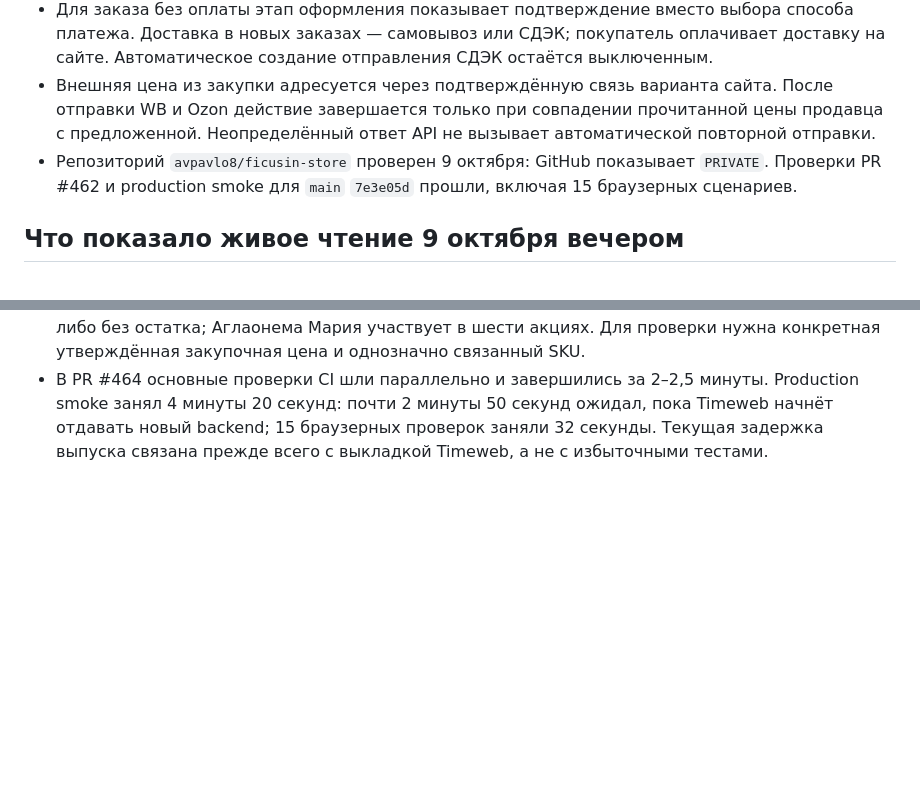
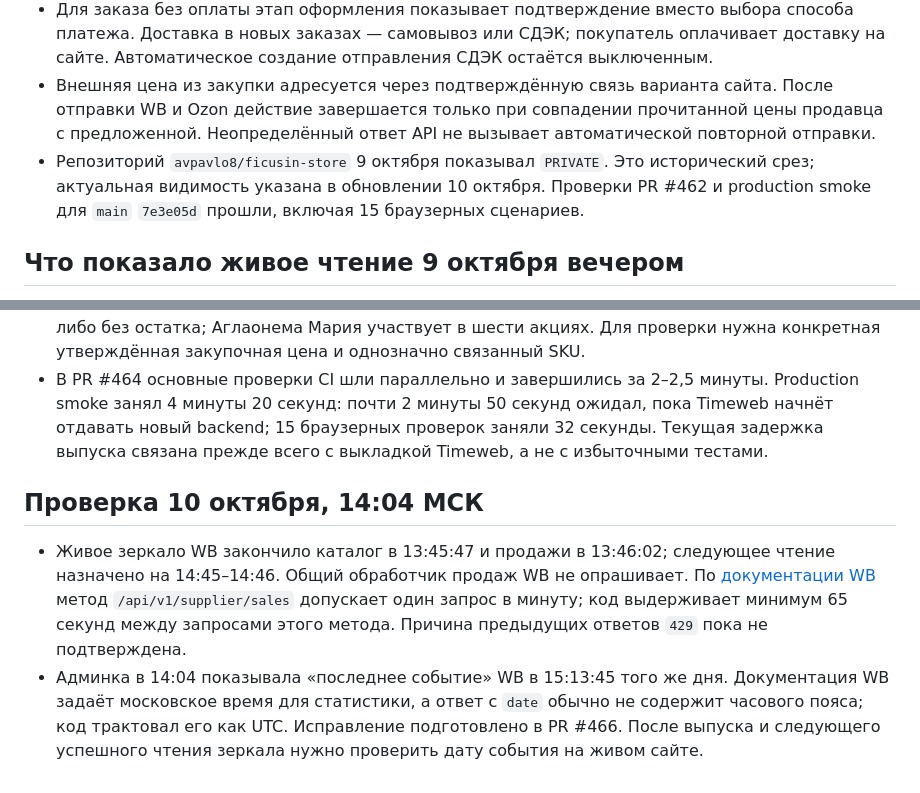
Before and after one commit to avpavlo8/ficusin-store, a Markdown page: docs/launch-readiness-2026-10-09.md, 2 parts joined by grey strips. GitHub-like rendering; blank space fills up the shorter version.

Commit message:
Record WB mirror diagnosis and timezone evidence

```diff
--- a/docs/launch-readiness-2026-10-09.md
+++ b/docs/launch-readiness-2026-10-09.md
@@ -8,7 +8,7 @@
 - Смешанный заказ принимается без оплаты и без резерва. Наличие для онлайн-оплаты и исполнения проверяется повторно; ручной перевод в «готов» и «завершён» ограничен на сервере. Самовывоз с оплатой при получении отмечается при выдаче.
 - Для заказа без оплаты этап оформления показывает подтверждение вместо выбора способа платежа. Доставка в новых заказах — самовывоз или СДЭК; покупатель оплачивает доставку на сайте. Автоматическое создание отправления СДЭК остаётся выключенным.
 - Внешняя цена из закупки адресуется через подтверждённую связь варианта сайта. После отправки WB и Ozon действие завершается только при совпадении прочитанной цены продавца с предложенной. Неопределённый ответ API не вызывает автоматической повторной отправки.
-- Репозиторий `avpavlo8/ficusin-store` проверен 9 октября: GitHub показывает `PRIVATE`. Проверки PR #462 и production smoke для `main` `7e3e05d` прошли, включая 15 браузерных сценариев.
+- Репозиторий `avpavlo8/ficusin-store` 9 октября показывал `PRIVATE`. Это исторический срез; актуальная видимость указана в обновлении 10 октября. Проверки PR #462 и production smoke для `main` `7e3e05d` прошли, включая 15 браузерных сценариев.
 
 ## Что показало живое чтение 9 октября вечером
 
@@ -34,3 +34,8 @@
 - На сайте 648 карточек, включая 5 черновиков. Для Ozon 224 карточки полностью связаны по размерам, у 424 остаются несвязанные размеры. Сверка ассортимента и категорий ждёт выгрузку владельца по согласованному порядку.
 - Контрольную цену пока не отправляли: проверенные растения без акций оказались черновиками либо без остатка; Аглаонема Мария участвует в шести акциях. Для проверки нужна конкретная утверждённая закупочная цена и однозначно связанный SKU.
 - В PR #464 основные проверки CI шли параллельно и завершились за 2–2,5 минуты. Production smoke занял 4 минуты 20 секунд: почти 2 минуты 50 секунд ожидал, пока Timeweb начнёт отдавать новый backend; 15 браузерных проверок заняли 32 секунды. Текущая задержка выпуска связана прежде всего с выкладкой Timeweb, а не с избыточными тестами.
+
+## Проверка 10 октября, 14:04 МСК
+
+- Живое зеркало WB закончило каталог в 13:45:47 и продажи в 13:46:02; следующее чтение назначено на 14:45–14:46. Общий обработчик продаж WB не опрашивает. По [документации WB](https://dev.wildberries.ru/openapi/reports) метод `/api/v1/supplier/sales` допускает один запрос в минуту; код выдерживает минимум 65 секунд между запросами этого метода. Причина предыдущих ответов `429` пока не подтверждена.
+- Админка в 14:04 показывала «последнее событие» WB в 15:13:45 того же дня. Документация WB задаёт московское время для статистики, а ответ с `date` обычно не содержит часового пояса; код трактовал его как UTC. Исправление подготовлено в PR #466. После выпуска и следующего успешного чтения зеркала нужно проверить дату события на живом сайте.
```
